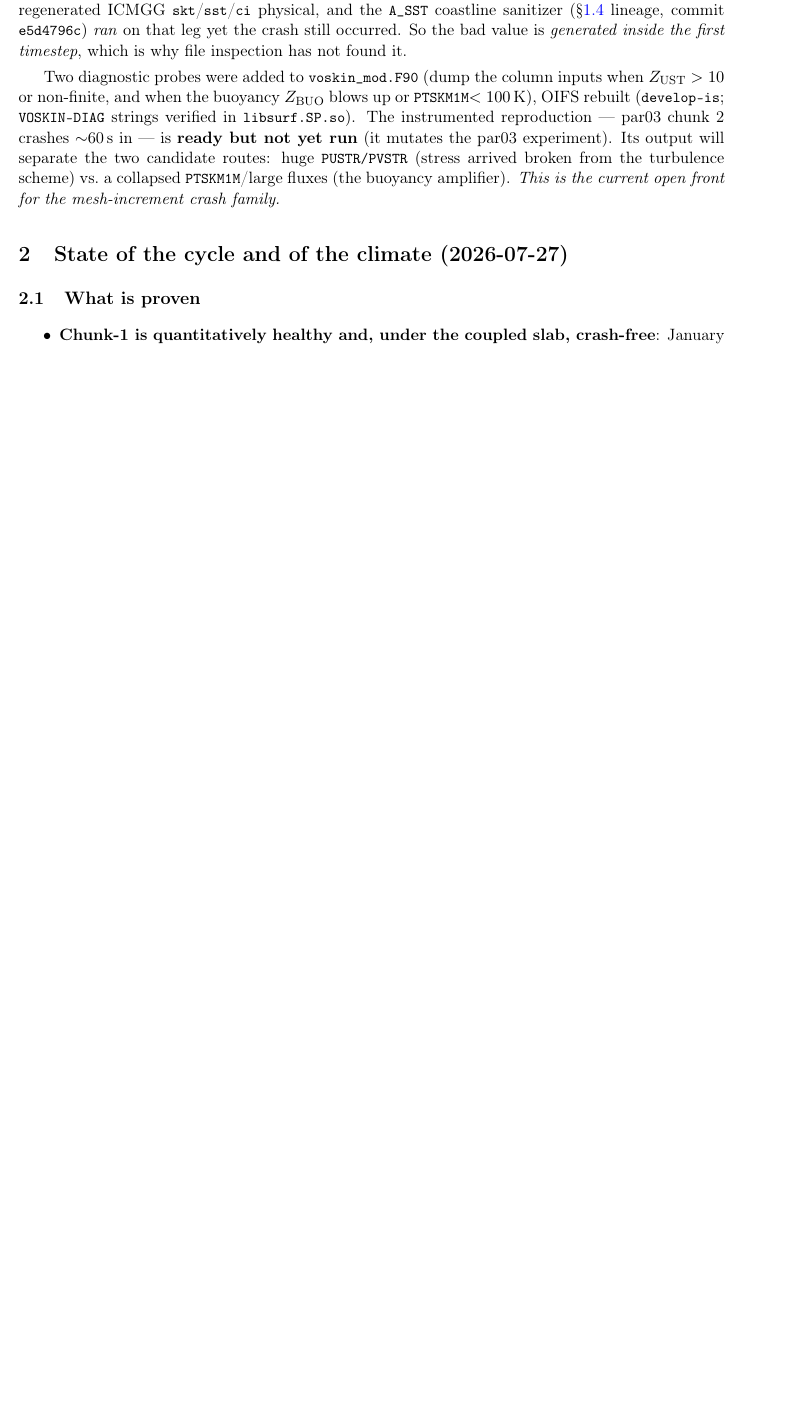
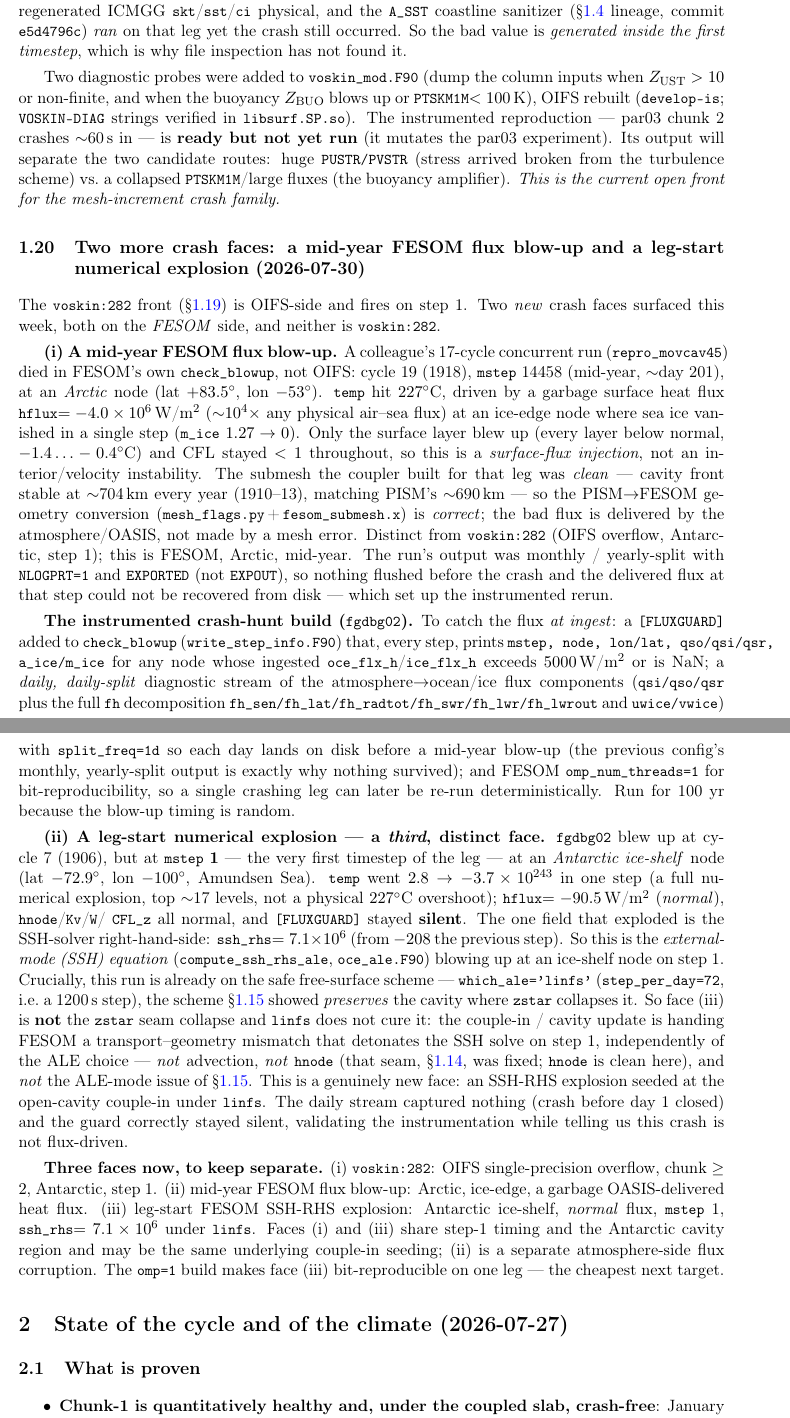
Before and after one commit to JanStreffing/investigation_awiesm3_moving_cavity_crash, a LaTeX paper (report/moving_cavity_investigation.tex): part of page 32 of 38 before the commit and two parts of pages 32 and 33 of 39 after it, the two joined at a grey line, cut so that both start at the same text, the shorter picture padded with empty space. Compiled offline with pdfLaTeX.

Commit message:
report: face (iii) is a linfs SSH-RHS explosion, not the zstar seam
Corrected the 2026-07-30 section: the fgdbg02 run is on which_ale='linfs'
(step_per_day=72, 1200s), so the cycle-7 step-1 crash (ssh_rhs=7.1e6 at an
Antarctic ice-shelf node) is not the zstar cavity-seam collapse of
sec:linfs-coupled. linfs is active and does not cure it -- a genuinely new
face: an SSH-solver RHS explosion seeded at the open-cavity couple-in.

```diff
--- a/report/moving_cavity_investigation.tex
+++ b/report/moving_cavity_investigation.tex
@@ -1016,6 +1016,67 @@ two candidate routes: huge \code{PUSTR/PVSTR} (stress arrived broken from the tu
 vs.\ a collapsed \code{PTSKM1M}/large fluxes (the buoyancy amplifier). \emph{This is the current
 open front for the mesh-increment crash family.}
 
+\subsection{Two more crash faces: a mid-year FESOM flux blow-up and a leg-start numerical explosion (2026-07-30)}\label{sec:2026-07-30}
+
+The \code{voskin:282} front (\S\ref{sec:voskin-inventory}) is OIFS-side and fires on step~1. Two
+\emph{new} crash faces surfaced this week, both on the \emph{FESOM} side, and neither is
+\code{voskin:282}.
+
+\textbf{(i) A mid-year FESOM flux blow-up.} A colleague's 17-cycle concurrent run
+(\code{repro\_movcav45}) died in FESOM's own \code{check\_blowup}, not OIFS: cycle~19 (1918),
+\code{mstep}~14458 (mid-year, $\sim$day~201), at an \emph{Arctic} node (lat~$+83.5^\circ$,
+lon~$-53^\circ$). \code{temp} hit $227^\circ$C, driven by a garbage surface heat flux
+\code{hflux}$=-4.0\times10^{6}$\,W/m$^2$ ($\sim$$10^4\times$ any physical air--sea flux) at an
+ice-edge node where sea ice vanished in a single step (\code{m\_ice} $1.27\to0$). Only the surface
+layer blew up (every layer below normal, $-1.4\ldots-0.4^\circ$C) and CFL stayed $<1$ throughout, so
+this is a \emph{surface-flux injection}, not an interior/velocity instability. The submesh the coupler
+built for that leg was \emph{clean} --- cavity front stable at $\sim$704\,km every year (1910--13),
+matching PISM's $\sim$690\,km --- so the PISM$\to$FESOM geometry conversion
+(\code{mesh\_flags.py}\,+\,\code{fesom\_submesh.x}) is \emph{correct}; the bad flux is delivered by the
+atmosphere/OASIS, not made by a mesh error. Distinct from \code{voskin:282} (OIFS overflow, Antarctic,
+step~1); this is FESOM, Arctic, mid-year. The run's output was monthly / yearly-split with
+\code{NLOGPRT=1} and \code{EXPORTED} (not \code{EXPOUT}), so nothing flushed before the crash and the
+delivered flux at that step could not be recovered from disk --- which set up the instrumented rerun.
+
+\textbf{The instrumented crash-hunt build (\code{fgdbg02}).} To catch the flux \emph{at ingest}: a
+\code{[FLUXGUARD]} added to \code{check\_blowup} (\code{write\_step\_info.F90}) that, every step, prints
+\code{mstep, node, lon/lat, qso/qsi/qsr, a\_ice/m\_ice} for any node whose ingested
+\code{oce\_flx\_h}/\code{ice\_flx\_h} exceeds $5000$\,W/m$^2$ or is NaN; a \emph{daily, daily-split}
+diagnostic stream of the atmosphere$\to$ocean/ice flux components (\code{qsi/qso/qsr} plus the full
+\code{fh} decomposition \code{fh\_sen/fh\_lat/fh\_radtot/fh\_swr/fh\_lwr/fh\_lwrout} and \code{uwice/vwice})
+with \code{split\_freq=1d} so each day lands on disk before a mid-year blow-up (the previous config's
+monthly, yearly-split output is exactly why nothing survived); and FESOM \code{omp\_num\_threads=1} for
+bit-reproducibility, so a single crashing leg can later be re-run deterministically. Run for 100~yr
+because the blow-up timing is random.
+
+\textbf{(ii) A leg-start numerical explosion --- a \emph{third}, distinct face.} \code{fgdbg02} blew up
+at cycle~7 (1906), but at \code{mstep}~\textbf{1} --- the very first timestep of the leg --- at an
+\emph{Antarctic ice-shelf} node (lat~$-72.9^\circ$, lon~$-100^\circ$, Amundsen Sea). \code{temp} went
+$2.8\to-3.7\times10^{243}$ in one step (a full numerical explosion, top~$\sim$17 levels, not a physical
+$227^\circ$C overshoot); \code{hflux}$=-90.5$\,W/m$^2$ (\emph{normal}), \code{hnode}/\code{Kv}/\code{W}/
+\code{CFL\_z} all normal, and \code{[FLUXGUARD]} stayed \textbf{silent}. The one field that exploded is
+the SSH-solver right-hand-side: \code{ssh\_rhs}$=7.1\times10^{6}$ (from $-208$ the previous step). So
+this is the \emph{external-mode (SSH) equation} (\code{compute\_ssh\_rhs\_ale}, \code{oce\_ale.F90})
+blowing up at an ice-shelf node on step~1. Crucially, this run is already on the safe free-surface
+scheme --- \code{which\_ale='linfs'} (\code{step\_per\_day=72}, i.e.\ a 1200\,s step), the scheme
+\S\ref{sec:linfs-coupled} showed \emph{preserves} the cavity where \code{zstar} collapses it. So face
+(iii) is \textbf{not} the \code{zstar} seam collapse and \code{linfs} does not cure it: the couple-in /
+cavity update is handing FESOM a transport--geometry mismatch that detonates the SSH solve on step~1,
+independently of the ALE choice --- \emph{not} advection, \emph{not} \code{hnode} (that seam,
+\S\ref{sec:hnode}, was fixed; \code{hnode} is clean here), and \emph{not} the ALE-mode issue of
+\S\ref{sec:linfs-coupled}. This is a genuinely new face: an SSH-RHS explosion seeded at the open-cavity
+couple-in under \code{linfs}. The daily stream captured nothing
+(crash before day~1 closed) and the guard correctly stayed silent, validating the instrumentation while
+telling us this crash is not flux-driven.
+
+\textbf{Three faces now, to keep separate.} (i) \code{voskin:282}: OIFS single-precision overflow,
+chunk~$\ge2$, Antarctic, step~1. (ii) mid-year FESOM flux blow-up: Arctic, ice-edge, a garbage
+OASIS-delivered heat flux. (iii) leg-start FESOM SSH-RHS explosion: Antarctic ice-shelf, \emph{normal}
+flux, \code{mstep}~1, \code{ssh\_rhs}$=7.1\times10^{6}$ under \code{linfs}. Faces (i) and (iii) share
+step-1 timing and the Antarctic cavity region and may be the same underlying couple-in seeding; (ii) is
+a separate atmosphere-side flux corruption. The \code{omp=1} build makes face~(iii) bit-reproducible on
+one leg --- the cheapest next target.
+
 \section{State of the cycle and of the climate (2026-07-27)}\label{sec:state}
 
 \subsection{What is proven}
```
Also changed, not shown: 1 other file.
